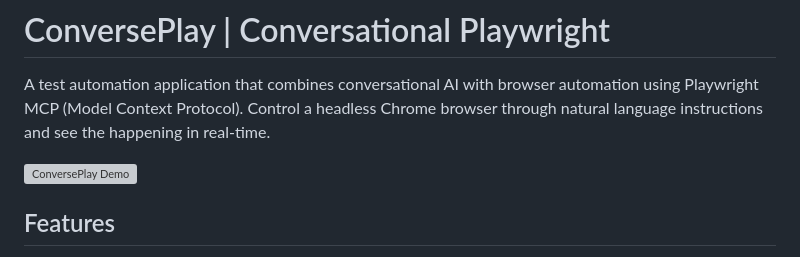
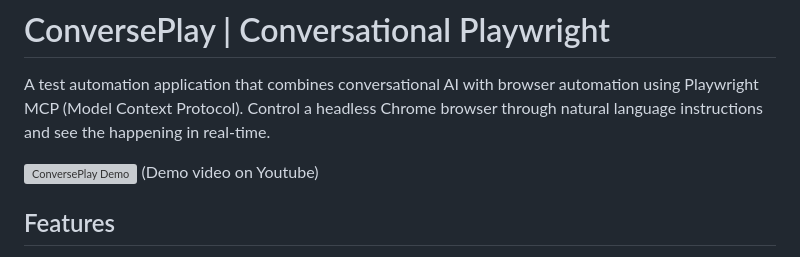
Before and after one commit to applegrew/conversational-playwright, a Markdown page: README.md, the part around the change. Drawn GitHub-style; grey boxes are pictures that could not be loaded.

Commit message:
docs: add caption below YouTube demo video thumbnail for clarity

```diff
--- a/README.md
+++ b/README.md
@@ -3,6 +3,7 @@
 A test automation application that combines conversational AI with browser automation using Playwright MCP (Model Context Protocol). Control a headless Chrome browser through natural language instructions and see the happening in real-time.
 
 [![ConversePlay Demo](https://img.youtube.com/vi/9FDx_Yx-prQ/0.jpg)](https://www.youtube.com/watch?v=9FDx_Yx-prQ)
+(Demo video on Youtube)
 
 ## Features
 
```
